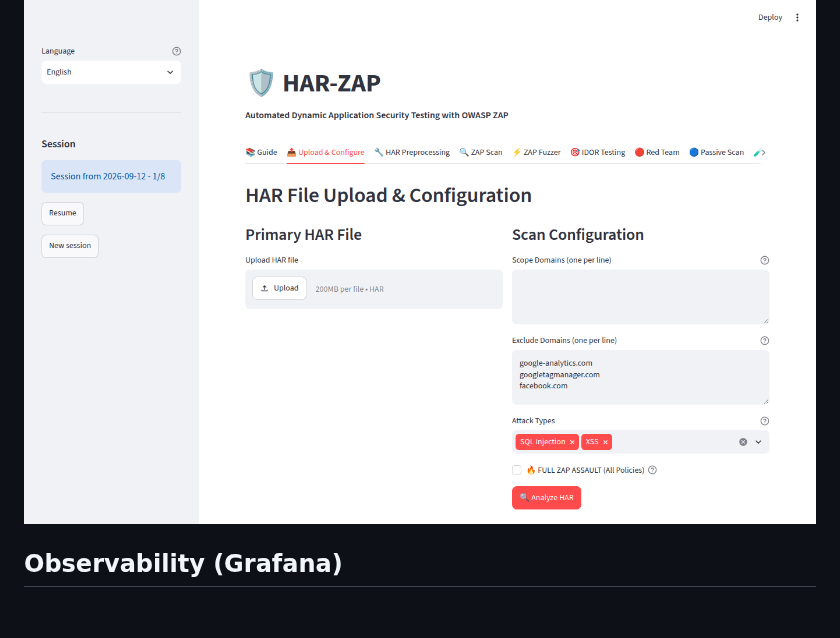
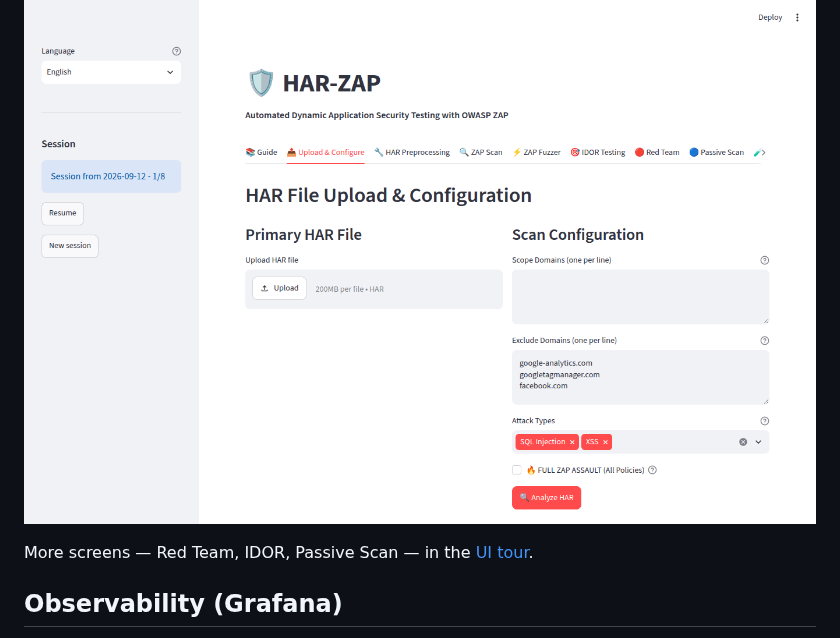
Before and after one commit to venantvr-security/Python.HAR.ZAP, a Markdown page: README.md, the part around the change. Drawn GitHub-style; blank space fills up the shorter version.

```diff
--- a/README.md
+++ b/README.md
@@ -91,6 +91,8 @@ the CLI.
 ![HAR-ZAP — Guide tab](docs/assets/streamlit-home.png)
 
 ![HAR-ZAP — HAR upload & scan configuration](docs/assets/streamlit-upload.png)
+
+More screens — Red Team, IDOR, Passive Scan — in the [UI tour](docs/UI.md).
 
 ## Observability (Grafana)
 
```
Also changed, not shown: docs/UI.md (added, +22 -0 lines), docs/assets/streamlit-idor.png (added), docs/assets/streamlit-passive.png (added), docs/assets/streamlit-redteam.png (added).
